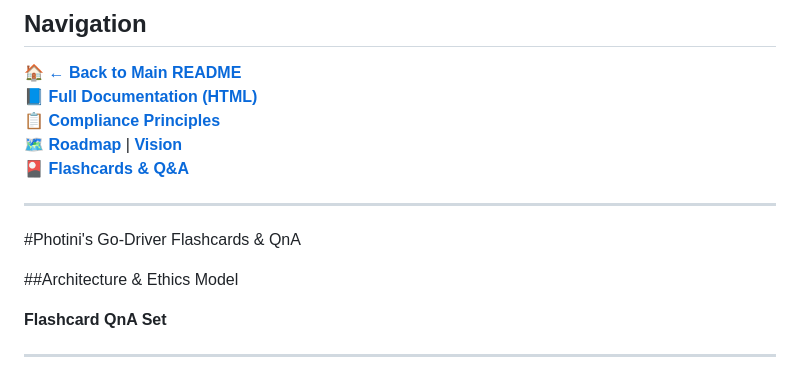
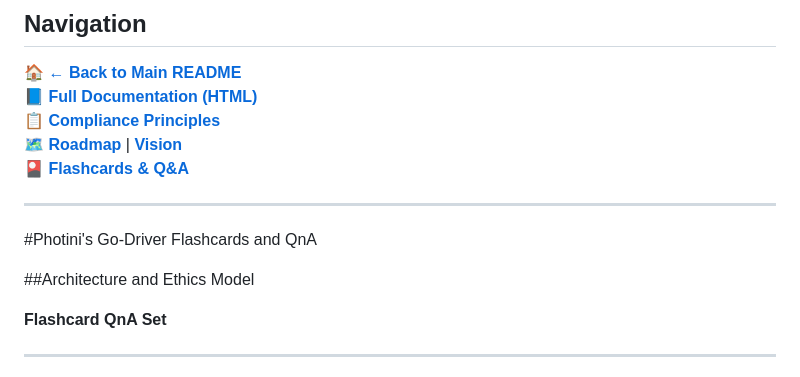
Before and after one commit to Hidikoo/Go-Driver, a Markdown page: docs/Go-Driver Flashcards n QnA.md, the part around the change. GitHub-like rendering.

Commit message:
Update Go-Driver Flashcards and QnA formatting

```diff
--- a/docs/Go-Driver Flashcards n QnA.md
+++ b/docs/Go-Driver Flashcards n QnA.md
@@ -8,9 +8,9 @@
 
 ---
 
-#Photini's Go-Driver Flashcards & QnA
+#Photini's Go-Driver Flashcards and QnA
 
-##Architecture & Ethics Model
+##Architecture and Ethics Model
 
 
 **Flashcard QnA Set**
```
